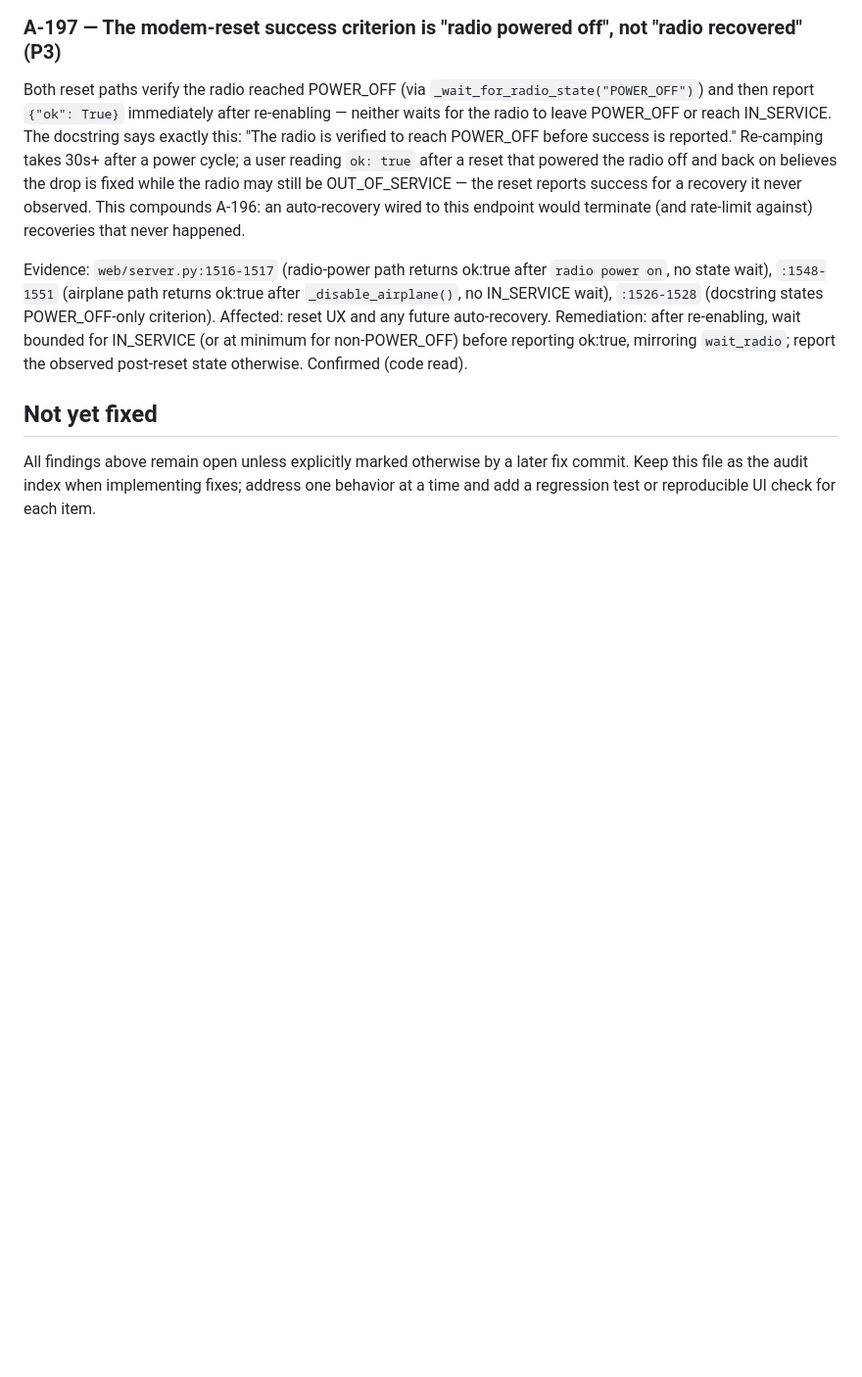
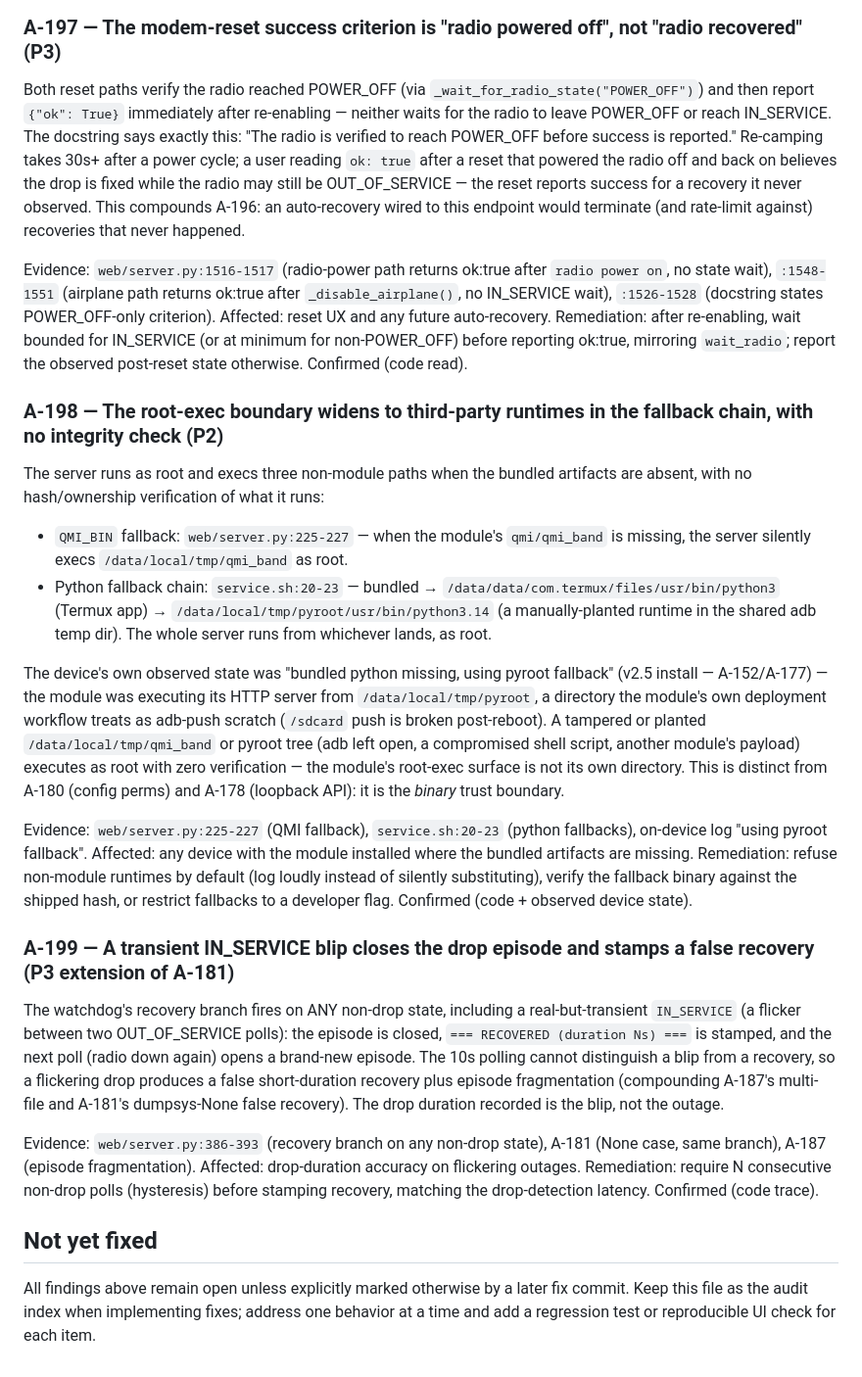
Before and after one commit to raz123/bandctl, a Markdown page: AUDIT.md, the part around one of its changes. Shown at 98% size. GitHub-like rendering; blank space fills up the shorter version.

Commit message:
audit: add A-198 (P2 root-exec boundary), A-199 (P3 blip recovery)
A-198: server runs as root and execs third-party runtimes in fallbacks
with no integrity check - QMI_BIN falls back to /data/local/tmp/qmi_band
(server.py:225-227), python chain falls back to Termux python then
/data/local/tmp/pyroot (service.sh:20-23); the device's own observed
'using pyroot fallback' state = the HTTP server ran from the shared adb
temp dir. A planted/tampered binary there executes as root.

A-199: watchdog recovery branch fires on ANY non-drop state - a transient
IN_SERVICE blip closes the episode + stamps a false short RECOVERED, then
re-opens - 10s polling can't distinguish blip from recovery (A-181
extension; hysteresis needed).

```diff
--- a/AUDIT.md
+++ b/AUDIT.md
@@ -3057,6 +3057,23 @@ Both reset paths verify the radio reached POWER_OFF (via `_wait_for_radio_state(
 
 Evidence: `web/server.py:1516-1517` (radio-power path returns ok:true after `radio power on`, no state wait), `:1548-1551` (airplane path returns ok:true after `_disable_airplane()`, no IN_SERVICE wait), `:1526-1528` (docstring states POWER_OFF-only criterion). Affected: reset UX and any future auto-recovery. Remediation: after re-enabling, wait bounded for IN_SERVICE (or at minimum for non-POWER_OFF) before reporting ok:true, mirroring `wait_radio`; report the observed post-reset state otherwise. Confirmed (code read).
 
+### A-198 — The root-exec boundary widens to third-party runtimes in the fallback chain, with no integrity check (P2)
+
+The server runs as root and execs three non-module paths when the bundled artifacts are absent, with no hash/ownership verification of what it runs:
+
+- `QMI_BIN` fallback: `web/server.py:225-227` — when the module's `qmi/qmi_band` is missing, the server silently execs `/data/local/tmp/qmi_band` as root.
+- Python fallback chain: `service.sh:20-23` — bundled → `/data/data/com.termux/files/usr/bin/python3` (Termux app) → `/data/local/tmp/pyroot/usr/bin/python3.14` (a manually-planted runtime in the shared adb temp dir). The whole server runs from whichever lands, as root.
+
+The device's own observed state was "bundled python missing, using pyroot fallback" (v2.5 install — A-152/A-177) — the module was executing its HTTP server from `/data/local/tmp/pyroot`, a directory the module's own deployment workflow treats as adb-push scratch (`/sdcard` push is broken post-reboot). A tampered or planted `/data/local/tmp/qmi_band` or pyroot tree (adb left open, a compromised shell script, another module's payload) executes as root with zero verification — the module's root-exec surface is not its own directory. This is distinct from A-180 (config perms) and A-178 (loopback API): it is the *binary* trust boundary.
+
+Evidence: `web/server.py:225-227` (QMI fallback), `service.sh:20-23` (python fallbacks), on-device log "using pyroot fallback". Affected: any device with the module installed where the bundled artifacts are missing. Remediation: refuse non-module runtimes by default (log loudly instead of silently substituting), verify the fallback binary against the shipped hash, or restrict fallbacks to a developer flag. Confirmed (code + observed device state).
+
+### A-199 — A transient IN_SERVICE blip closes the drop episode and stamps a false recovery (P3 extension of A-181)
+
+The watchdog's recovery branch fires on ANY non-drop state, including a real-but-transient `IN_SERVICE` (a flicker between two OUT_OF_SERVICE polls): the episode is closed, `=== RECOVERED (duration Ns) ===` is stamped, and the next poll (radio down again) opens a brand-new episode. The 10s polling cannot distinguish a blip from a recovery, so a flickering drop produces a false short-duration recovery plus episode fragmentation (compounding A-187's multi-file and A-181's dumpsys-None false recovery). The drop duration recorded is the blip, not the outage.
+
+Evidence: `web/server.py:386-393` (recovery branch on any non-drop state), A-181 (None case, same branch), A-187 (episode fragmentation). Affected: drop-duration accuracy on flickering outages. Remediation: require N consecutive non-drop polls (hysteresis) before stamping recovery, matching the drop-detection latency. Confirmed (code trace).
+
 ## Not yet fixed
 
 All findings above remain open unless explicitly marked otherwise by a later
```
Also changed, not shown: other parts of AUDIT.md (+1 -1 lines).
